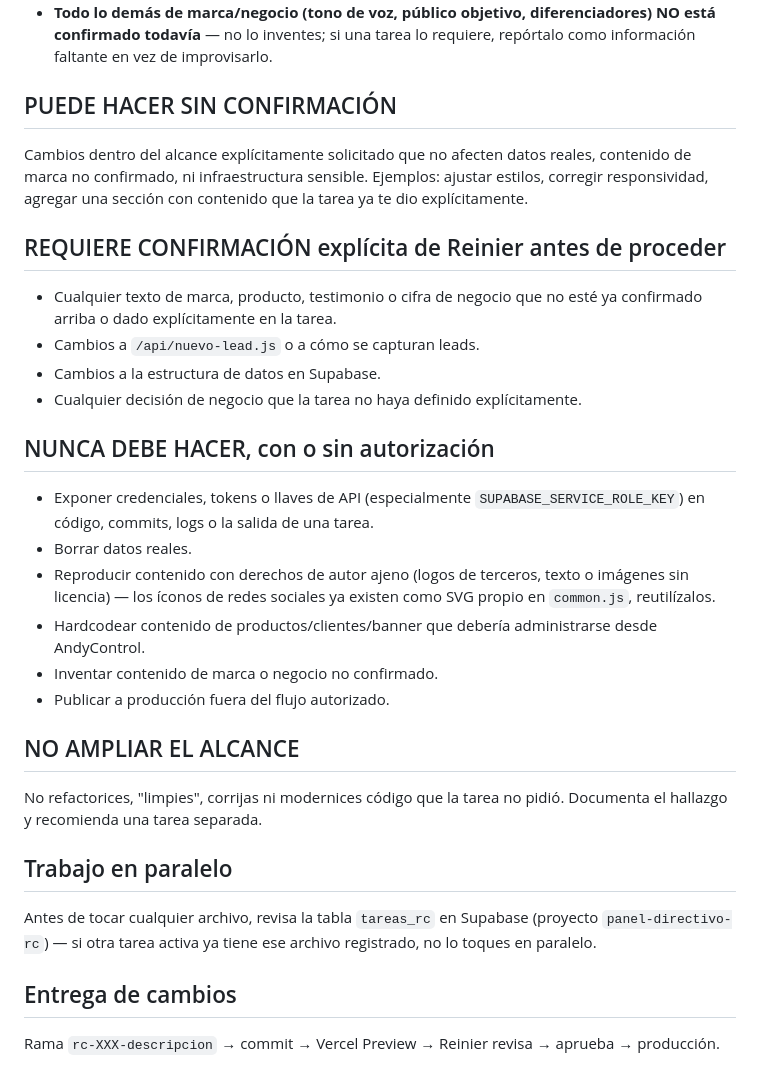
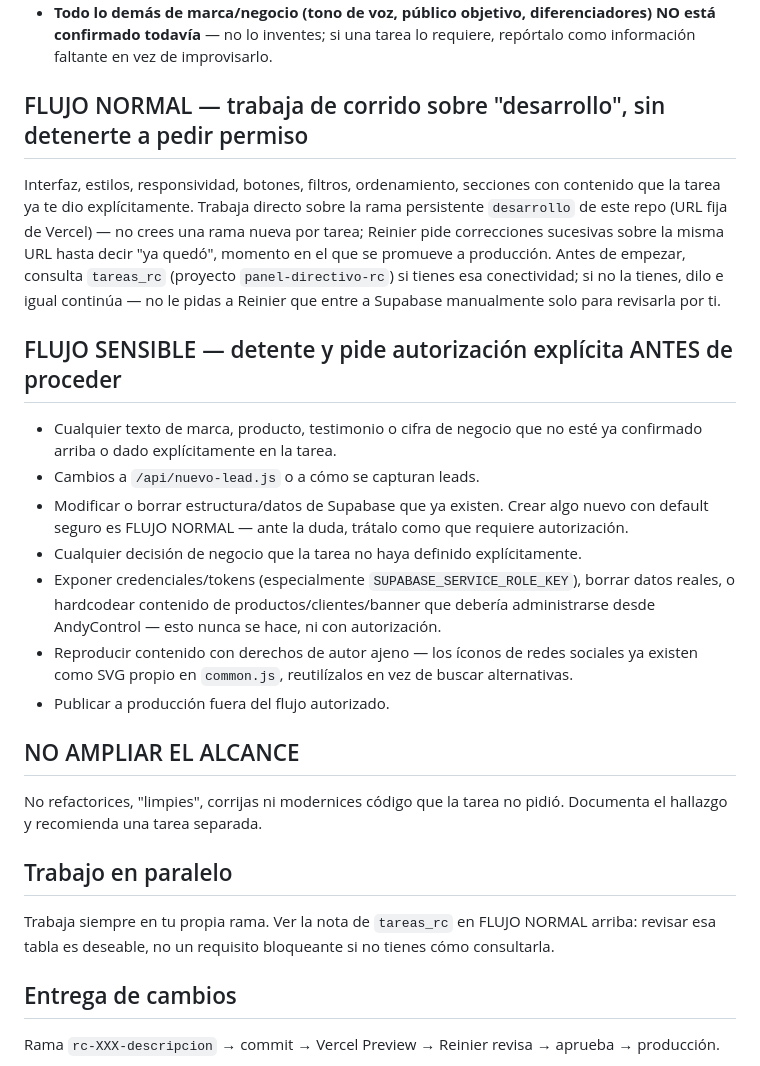
Before and after one commit to RedesDeportivasRC/grupo-rc-sitio, a Markdown page: AGENTS.md, the part around the change. Drawn GitHub-style.

Commit message:
Actualiza AGENTS.md desde AndyControl

```diff
--- a/AGENTS.md
+++ b/AGENTS.md
@@ -26,29 +26,29 @@ acceso al repo `panel-directivo-rc` ni a su carpeta `/docs`**.
   confirmado todavía** — no lo inventes; si una tarea lo requiere, repórtalo como información
   faltante en vez de improvisarlo.
 
-## PUEDE HACER SIN CONFIRMACIÓN
+## FLUJO NORMAL — trabaja de corrido sobre "desarrollo", sin detenerte a pedir permiso
 
-Cambios dentro del alcance explícitamente solicitado que no afecten datos reales, contenido de
-marca no confirmado, ni infraestructura sensible. Ejemplos: ajustar estilos, corregir
-responsividad, agregar una sección con contenido que la tarea ya te dio explícitamente.
+Interfaz, estilos, responsividad, botones, filtros, ordenamiento, secciones con contenido que la
+tarea ya te dio explícitamente. Trabaja directo sobre la rama persistente `desarrollo` de este
+repo (URL fija de Vercel) — no crees una rama nueva por tarea; Reinier pide correcciones sucesivas
+sobre la misma URL hasta decir "ya quedó", momento en el que se promueve a producción. Antes de
+empezar, consulta `tareas_rc` (proyecto `panel-directivo-rc`) si tienes esa conectividad; si no la
+tienes, dilo e igual continúa — no le pidas a Reinier que entre a Supabase manualmente solo para
+revisarla por ti.
 
-## REQUIERE CONFIRMACIÓN explícita de Reinier antes de proceder
+## FLUJO SENSIBLE — detente y pide autorización explícita ANTES de proceder
 
 - Cualquier texto de marca, producto, testimonio o cifra de negocio que no esté ya confirmado
   arriba o dado explícitamente en la tarea.
 - Cambios a `/api/nuevo-lead.js` o a cómo se capturan leads.
-- Cambios a la estructura de datos en Supabase.
+- Modificar o borrar estructura/datos de Supabase que ya existen. Crear algo nuevo con default
+  seguro es FLUJO NORMAL — ante la duda, trátalo como que requiere autorización.
 - Cualquier decisión de negocio que la tarea no haya definido explícitamente.
-
-## NUNCA DEBE HACER, con o sin autorización
-
-- Exponer credenciales, tokens o llaves de API (especialmente `SUPABASE_SERVICE_ROLE_KEY`) en
-  código, commits, logs o la salida de una tarea.
-- Borrar datos reales.
-- Reproducir contenido con derechos de autor ajeno (logos de terceros, texto o imágenes sin
-  licencia) — los íconos de redes sociales ya existen como SVG propio en `common.js`, reutilízalos.
-- Hardcodear contenido de productos/clientes/banner que debería administrarse desde AndyControl.
-- Inventar contenido de marca o negocio no confirmado.
+- Exponer credenciales/tokens (especialmente `SUPABASE_SERVICE_ROLE_KEY`), borrar datos reales, o
+  hardcodear contenido de productos/clientes/banner que debería administrarse desde AndyControl —
+  esto nunca se hace, ni con autorización.
+- Reproducir contenido con derechos de autor ajeno — los íconos de redes sociales ya existen como
+  SVG propio en `common.js`, reutilízalos en vez de buscar alternativas.
 - Publicar a producción fuera del flujo autorizado.
 
 ## NO AMPLIAR EL ALCANCE
@@ -58,9 +58,8 @@ hallazgo y recomienda una tarea separada.
 
 ## Trabajo en paralelo
 
-Antes de tocar cualquier archivo, revisa la tabla `tareas_rc` en Supabase (proyecto
-`panel-directivo-rc`) — si otra tarea activa ya tiene ese archivo registrado, no lo toques en
-paralelo.
+Trabaja siempre en tu propia rama. Ver la nota de `tareas_rc` en FLUJO NORMAL arriba: revisar esa
+tabla es deseable, no un requisito bloqueante si no tienes cómo consultarla.
 
 ## Entrega de cambios
 
```
